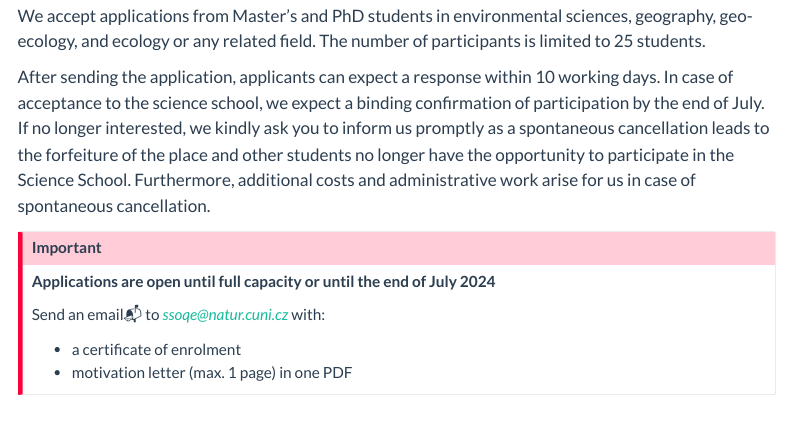
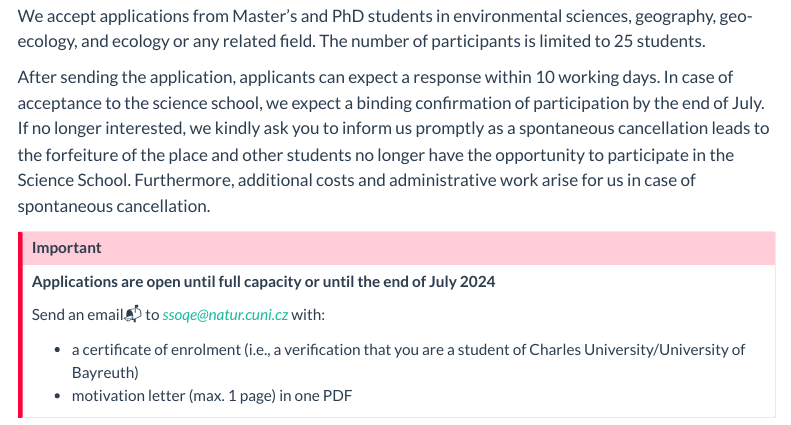
Before and after one commit to SSoQE/SSoQE_website, a Quarto document (registration.qmd): the page in a window 1100 px wide, from 260 px down. Rendered offline with R 4.5, knitr and Pandoc in place of Quarto, with nearby package versions; menus at the side of the page are left out.

Commit message:
Registration: explain the certificate of enrolment (#7)

```diff
--- a/registration.qmd
+++ b/registration.qmd
@@ -24,6 +24,6 @@ After sending the application, applicants can expect a response within 10 workin
 
 Send an email📬 to *ssoqe@natur.cuni.cz* with:
 
-* a certificate of enrolment
+* a certificate of enrolment (i.e., a verification that you are a student of Charles University/University of Bayreuth)
 * motivation letter (max. 1 page) in one PDF
 :::
```
Also changed, not shown: docs/search.json, 1 other file.
